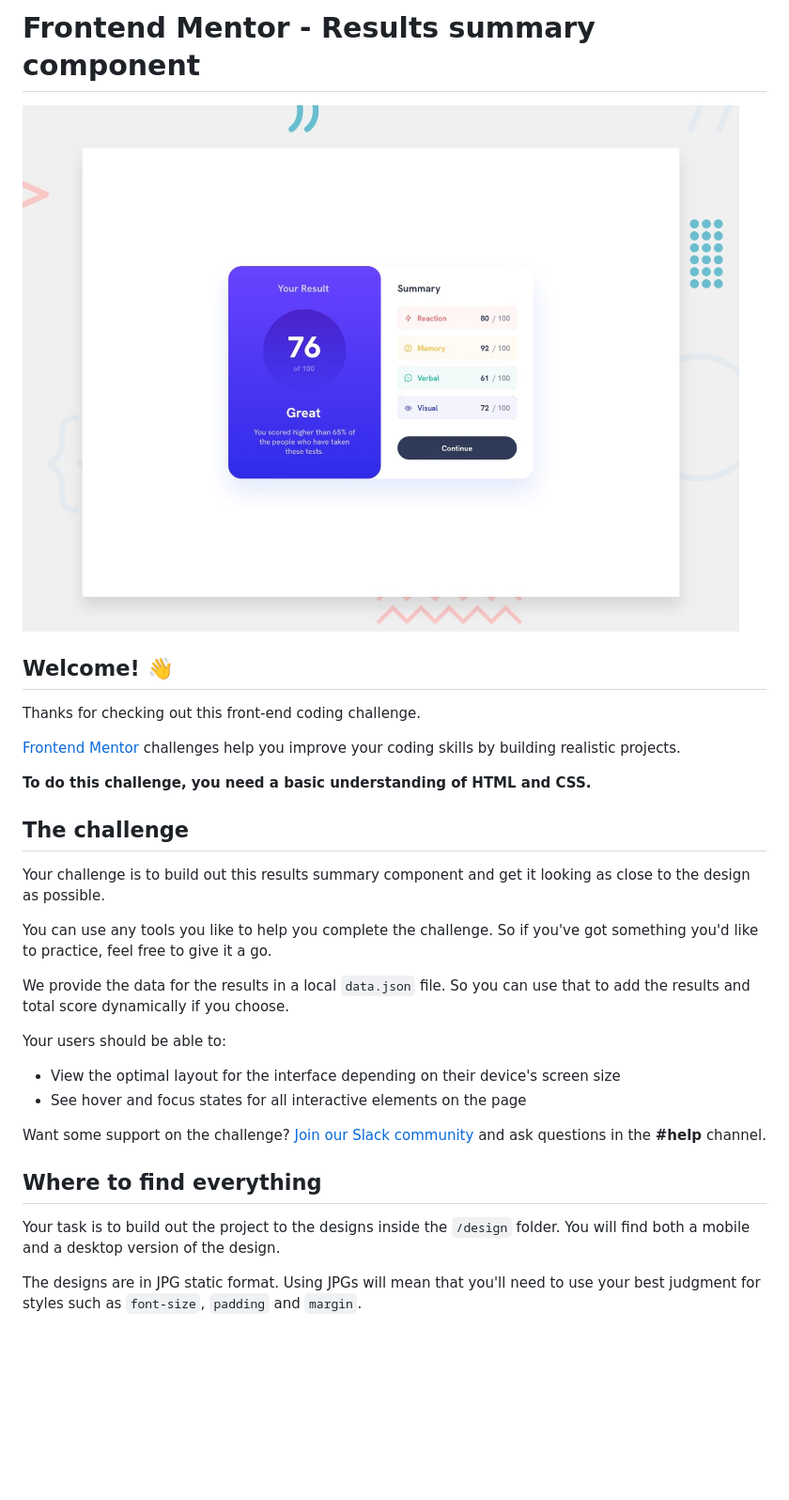
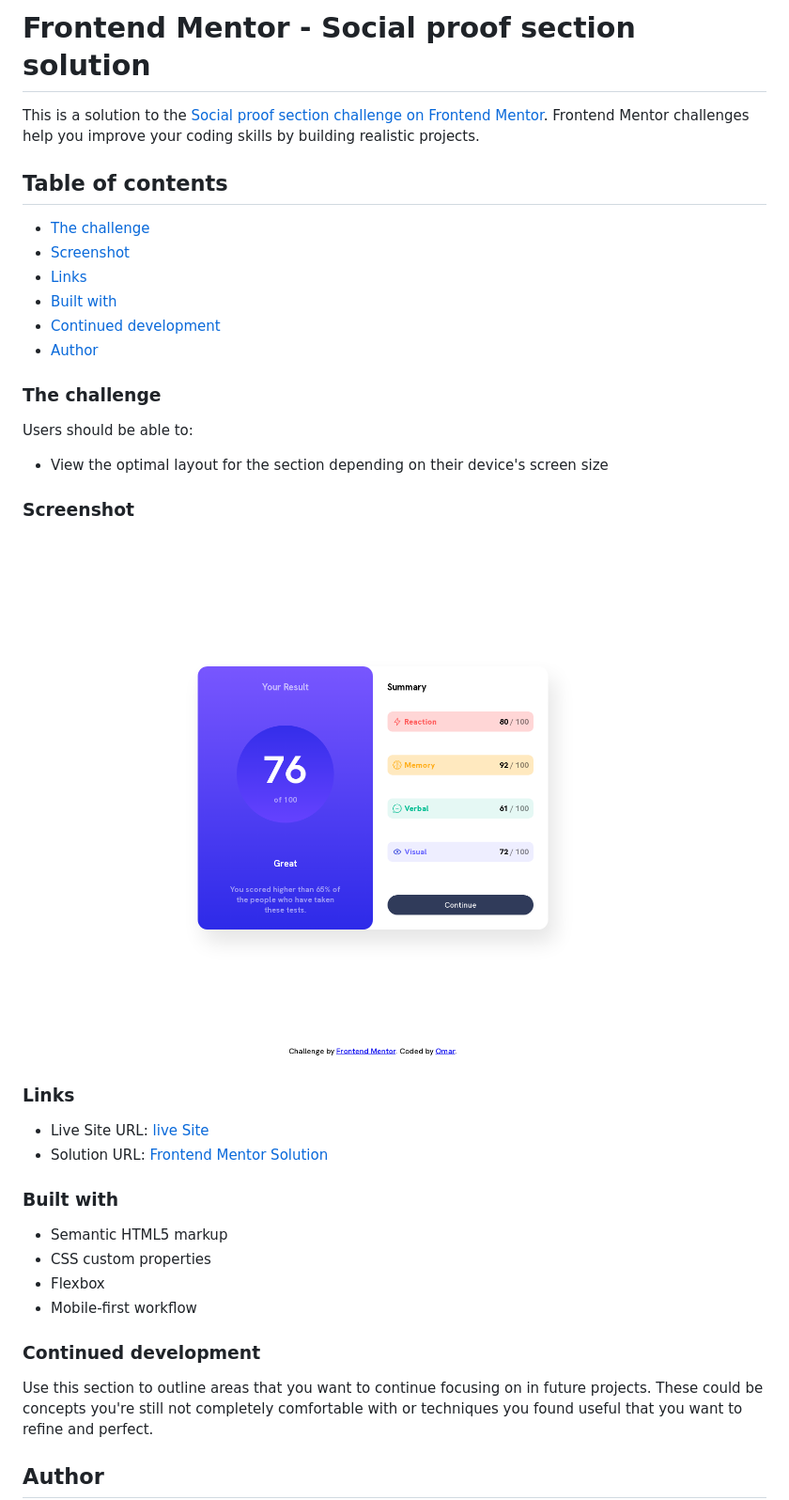
Before and after one commit to omarsaleh1/results-summary-component-main, a Markdown page: README.md, the part around the change printed below. Shown: that part at 94% size. GitHub-like rendering; pictures changed too: design/Screenshot of Desktop Version.png (added); blank space fills up the shorter version.

```diff
--- a/README.md
+++ b/README.md
@@ -1,33 +1,41 @@
-# Frontend Mentor - Results summary component
+# Frontend Mentor - Social proof section solution
 
-![Design preview for the Results summary component coding challenge](./design/desktop-preview.jpg)
+This is a solution to the [Social proof section challenge on Frontend Mentor](https://www.frontendmentor.io/challenges/social-proof-section-6e0qTv_bA). Frontend Mentor challenges help you improve your coding skills by building realistic projects.
 
-## Welcome! 👋
+## Table of contents
 
-Thanks for checking out this front-end coding challenge.
+  - [The challenge](#the-challenge)
+  - [Screenshot](#screenshot)
+  - [Links](#links)
+  - [Built with](#built-with)
+  - [Continued development](#continued-development)
+  - [Author](#author)
 
-[Frontend Mentor](https://www.frontendmentor.io) challenges help you improve your coding skills by building realistic projects.
+### The challenge
 
-**To do this challenge, you need a basic understanding of HTML and CSS.**
+Users should be able to:
 
-## The challenge
+- View the optimal layout for the section depending on their device's screen size
 
-Your challenge is to build out this results summary component and get it looking as close to the design as possible.
+### Screenshot
 
-You can use any tools you like to help you complete the challenge. So if you've got something you'd like to practice, feel free to give it a go.
+![](./design/Screenshot%20of%20Desktop%20Version.png)
 
-We provide the data for the results in a local `data.json` file. So you can use that to add the results and total score dynamically if you choose.
+### Links
 
-Your users should be able to:
+- Live Site URL: [live Site](https://omarsaleh1.github.io/results-summary-component-main/)
+- Solution URL: [Frontend Mentor Solution]()
 
-- View the optimal layout for the interface depending on their device's screen size
-- See hover and focus states for all interactive elements on the page
+### Built with
 
-Want some support on the challenge? [Join our Slack community](https://www.frontendmentor.io/slack) and ask questions in the **#help** channel.
+- Semantic HTML5 markup
+- CSS custom properties
+- Flexbox
+- Mobile-first workflow
 
-## Where to find everything
+### Continued development
 
-Your task is to build out the project to the designs inside the `/design` folder. You will find both a mobile and a desktop version of the design.
+Use this section to outline areas that you want to continue focusing on in future projects. These could be concepts you're still not completely comfortable with or techniques you found useful that you want to refine and perfect.
 
-The designs are in JPG static format. Using JPGs will mean that you'll need to use your best judgment for styles such as `font-size`, `padding` and `margin`.
+## Author
 
```
Also changed, not shown: other parts of README.md (+4 -63 lines), README-template.md (deleted, +0 -111 lines), design/Screenshot of Mobile Version.png (added).
